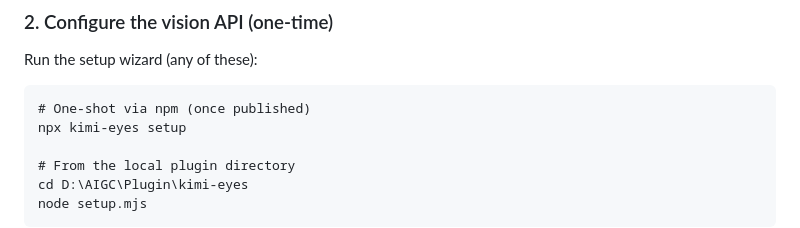
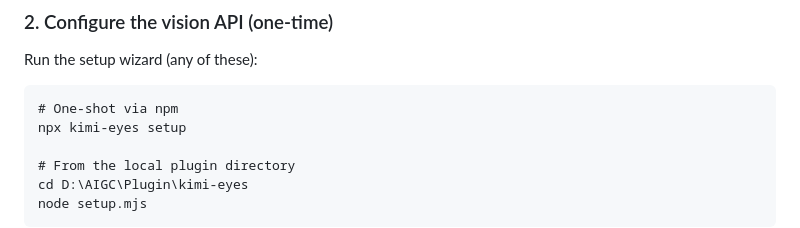
Before and after one commit to billowliu2/kimi-eyes, a Markdown page: README.en.md, the part around the change. Rendered like a GitHub page.

````diff
--- a/README.en.md
+++ b/README.en.md
@@ -71,7 +71,7 @@ In a Kimi Code session (any of these):
 Run the setup wizard (any of these):
 
 ```
-# One-shot via npm (once published)
+# One-shot via npm
 npx kimi-eyes setup
 
 # From the local plugin directory
````
Also changed, not shown: README.md (+1 -1 lines).
